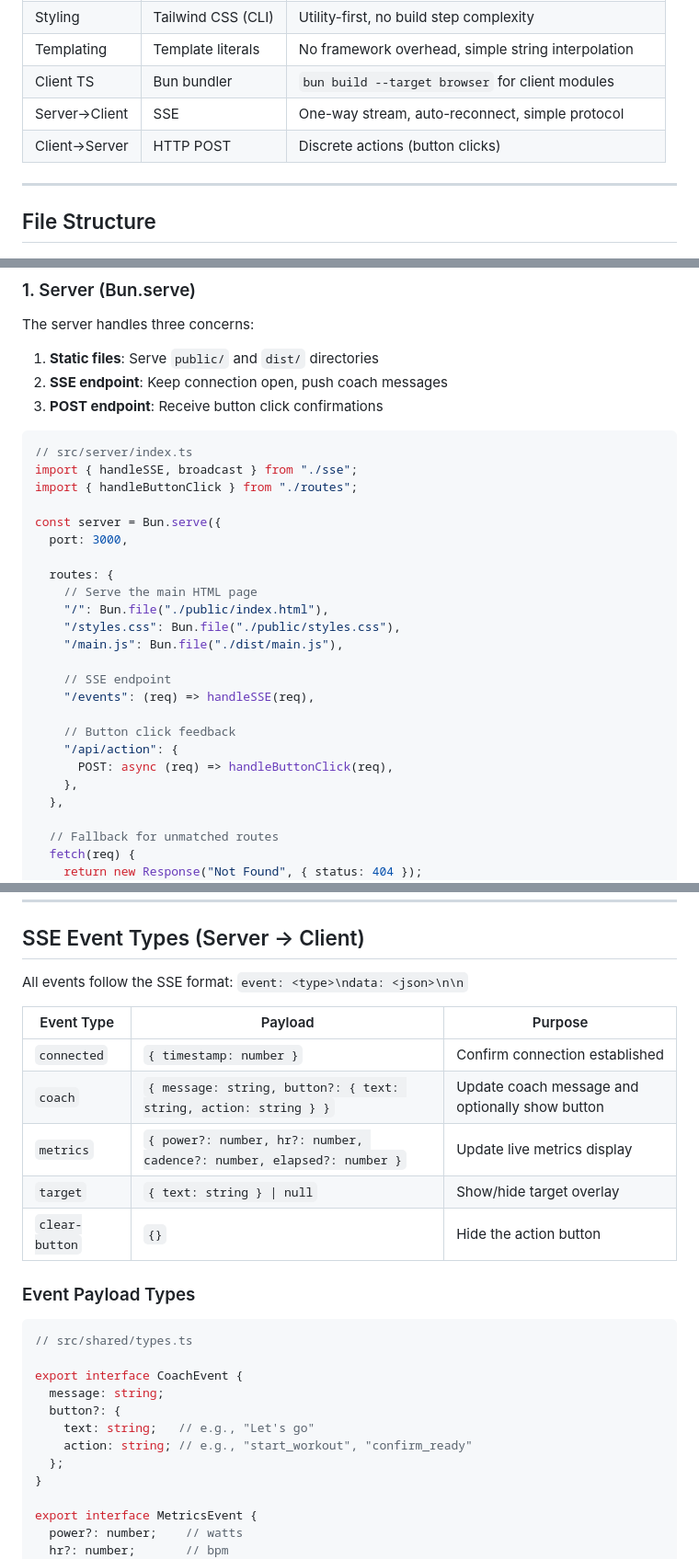
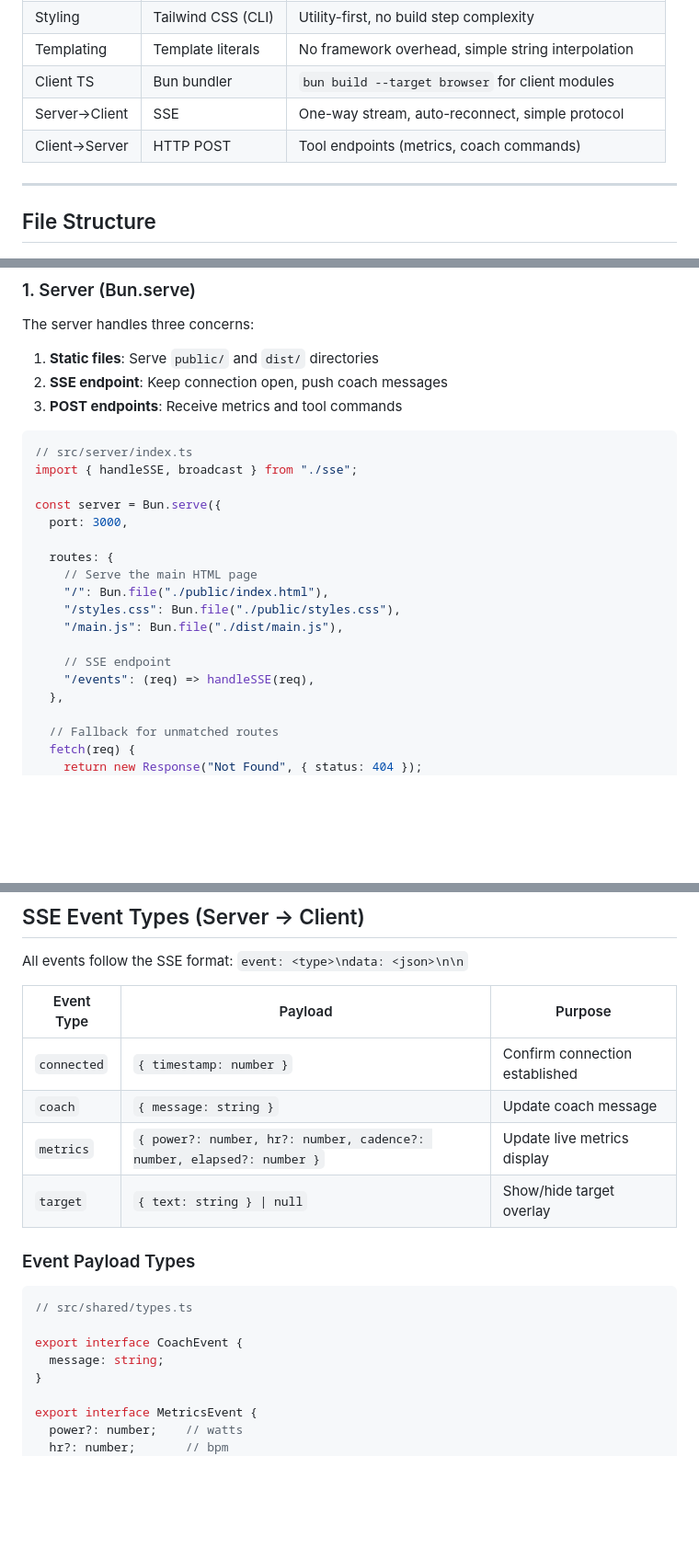
Before and after one commit to wolffiex/clardio, a Markdown page: docs/ui-plan.md, 3 parts joined by grey strips. Shown at 92% size. GitHub-like rendering; blank space fills up the shorter version.

````diff
--- a/docs/ui-plan.md
+++ b/docs/ui-plan.md
@@ -11,7 +11,7 @@ A minimal, focused cycling coach UI optimized for iPad horizontal orientation.
 | Templating | Template literals | No framework overhead, simple string interpolation |
 | Client TS | Bun bundler | `bun build --target browser` for client modules |
 | Server->Client | SSE | One-way stream, auto-reconnect, simple protocol |
-| Client->Server | HTTP POST | Discrete actions (button clicks) |
+| Client->Server | HTTP POST | Tool endpoints (metrics, coach commands) |
 
 ---
 
@@ -52,12 +52,11 @@ The server handles three concerns:
 
 1. **Static files**: Serve `public/` and `dist/` directories
 2. **SSE endpoint**: Keep connection open, push coach messages
-3. **POST endpoint**: Receive button click confirmations
+3. **POST endpoints**: Receive metrics and tool commands
 
 ```typescript
 // src/server/index.ts
 import { handleSSE, broadcast } from "./sse";
-import { handleButtonClick } from "./routes";
 
 const server = Bun.serve({
   port: 3000,
@@ -70,11 +69,6 @@ const server = Bun.serve({
 
     // SSE endpoint
     "/events": (req) => handleSSE(req),
-
-    // Button click feedback
-    "/api/action": {
-      POST: async (req) => handleButtonClick(req),
-    },
   },
 
   // Fallback for unmatched routes
@@ -286,10 +270,9 @@ All events follow the SSE format: `event: <type>\ndata: <json>\n\n`
 | Event Type | Payload | Purpose |
 |------------|---------|---------|
 | `connected` | `{ timestamp: number }` | Confirm connection established |
-| `coach` | `{ message: string, button?: { text: string, action: string } }` | Update coach message and optionally show button |
+| `coach` | `{ message: string }` | Update coach message |
 | `metrics` | `{ power?: number, hr?: number, cadence?: number, elapsed?: number }` | Update live metrics display |
 | `target` | `{ text: string } \| null` | Show/hide target overlay |
-| `clear-button` | `{}` | Hide the action button |
 
 ### Event Payload Types
 
@@ -298,10 +281,6 @@ All events follow the SSE format: `event: <type>\ndata: <json>\n\n`
 
 export interface CoachEvent {
   message: string;
-  button?: {
-    text: string;   // e.g., "Let's go"
-    action: string; // e.g., "start_workout", "confirm_ready"
-  };
 }
 
 export interface MetricsEvent {
````
Also changed, not shown: other parts of docs/ui-plan.md (+7 -106 lines), CLAUDE.md (+1 -2 lines).
